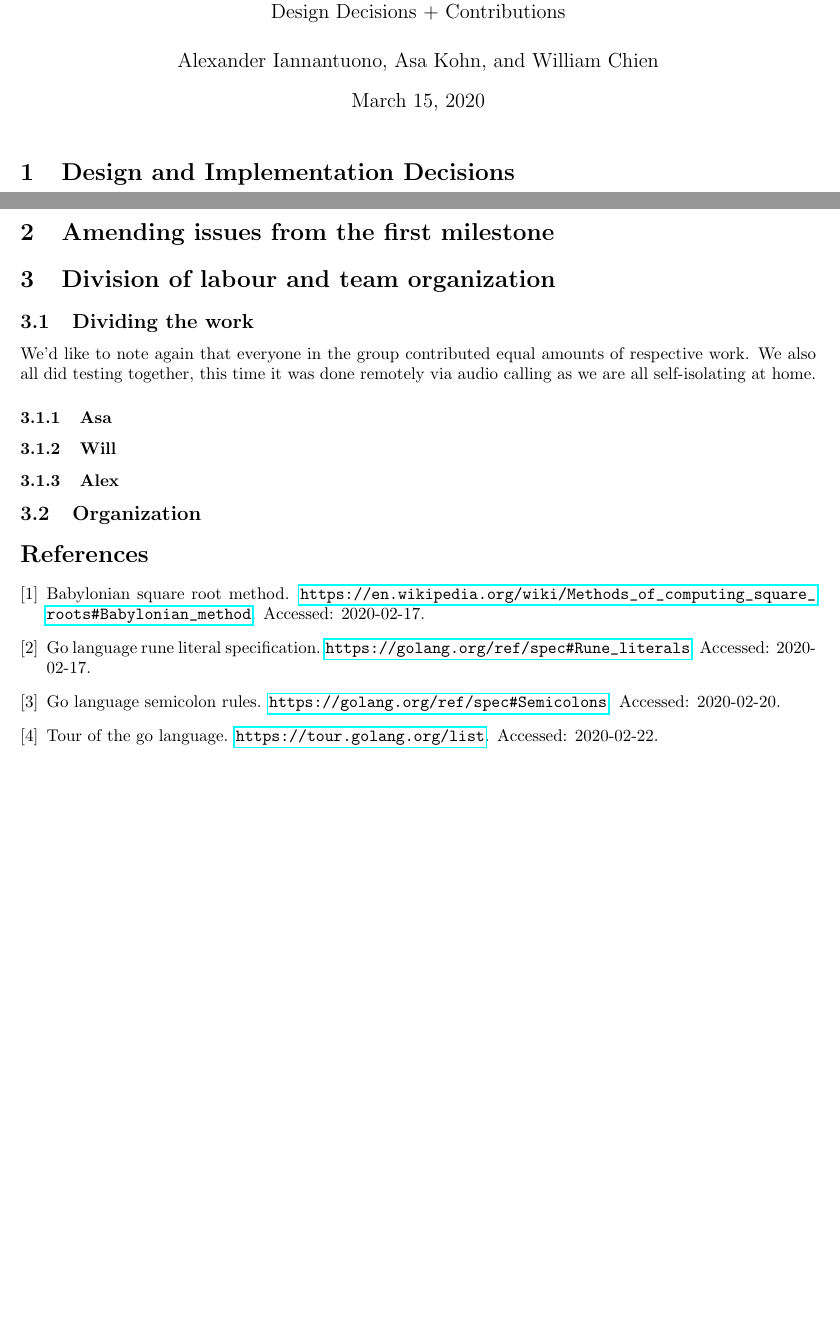
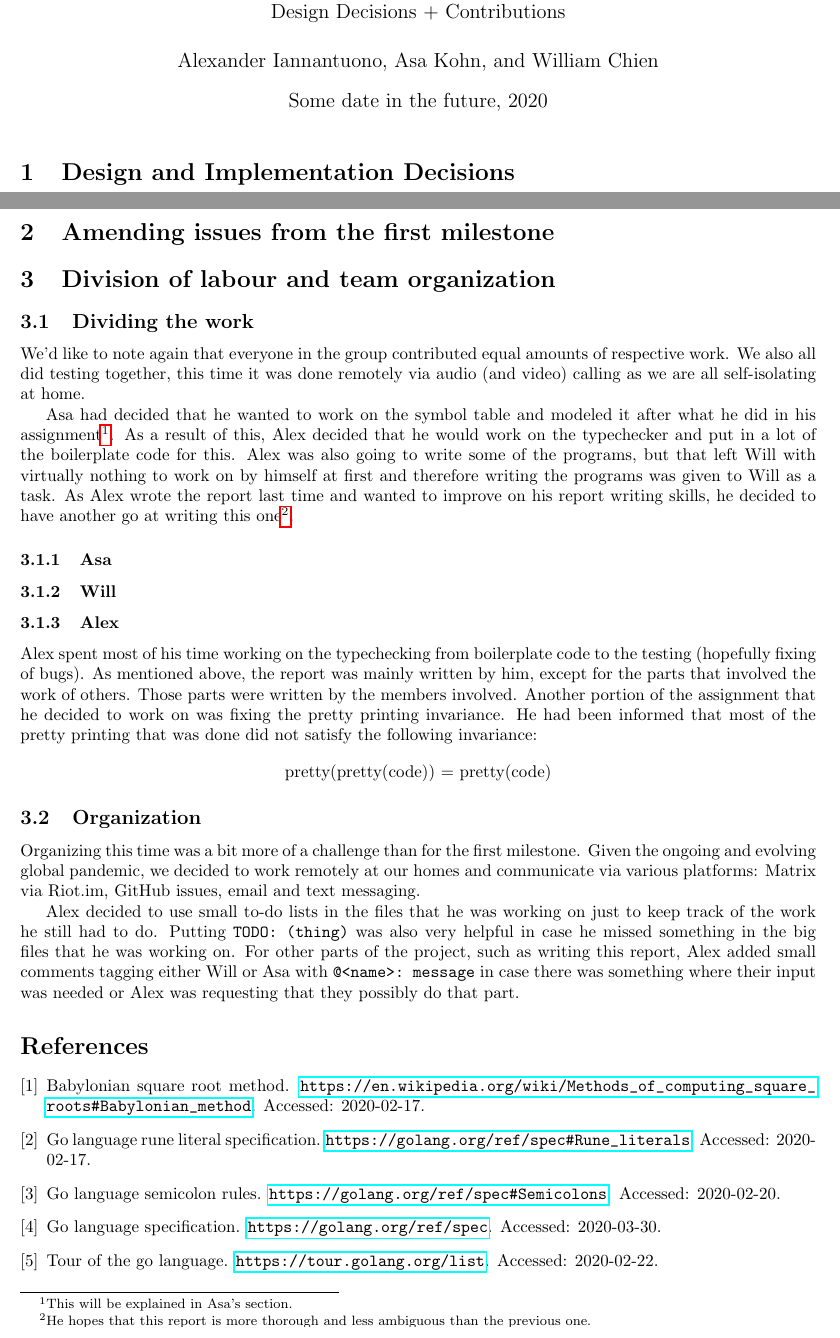
Before and after one commit to Asa-Kohn/compiler, a LaTeX document (report/milestone2/milestone2.tex): two parts of pages 1 and 2 of 2, joined at a grey line, cut so that both start at the same text. Compiled offline with pdfLaTeX.

Commit message:
little push, new stuff

```diff
--- a/report/milestone2/milestone2.tex
+++ b/report/milestone2/milestone2.tex
@@ -2,13 +2,14 @@
 \usepackage[utf8]{inputenc}
 
 \usepackage{cite}
+\usepackage{amsmath}
 
 \title{
     Milestone 2: Teamwork Report\\
     \large Design Decisions + Contributions
 }
 \author{Alexander Iannantuono, Asa Kohn, and William Chien}
-\date{March 15, 2020}
+\date{Some date in the future, 2020}
 
 \usepackage{geometry}
 \geometry{margin=1in}
@@ -87,39 +87,86 @@ define a \verb$bool$ to be considered in our compiler (as opposed to in GoLite).
 
 \section{Amending issues from the first milestone}
 
-% included bool literal because we need it here
-% fixing pretty printing invariance
+% TODO include bool literal because we need it here
+% TODO fixing pretty printing invariance
 
-% To discuss with @asa and @will
+% TODO to discuss with @asa and @will
 
 \section{Division of labour and team organization}
 
 \subsection{Dividing the work}
 
  We'd like to note again that everyone in the group contributed equal amounts of
- respective work. We also all did testing together, this time it
- was done remotely via audio calling as we are all self-isolating at home.
+ respective work. We also all did testing together, this time it was done
+ remotely via audio (and video) calling as we are all self-isolating at home.
+
+ Asa had decided that he wanted to work on the symbol table and modeled it after
+ what he did in his assignment\footnote{This will be explained in Asa's section.}.
+ As a result of this, Alex decided that he would work on the
+ typechecker and put in a lot of the boilerplate code for this. Alex was also
+ going to write some of the programs, but that left Will with virtually nothing
+ to work on by himself at first and therefore writing the programs was given to
+ Will as a task. As Alex wrote the report last time and wanted to improve on his
+ report writing skills, he decided to have another go at writing this
+ one\footnote{He hopes that this report is more thorough and less ambiguous
+ than the previous one.}.
 
 \subsubsection{Asa}
 
-% symbol table, fixing problems from first milestone
+% TODO @asa: symbol table, fixing problems from first milestone
+% TODO @asa: write about how you implemented your symbol table and typechecker in the second assignment
 
 \subsubsection{Will}
 
-% programs, helping others out
+% TODO @will: programs, helping others out
+% TODO @will: write about how you implemented your symbol table and typechecker in the second assignment
+
 
 \subsubsection{Alex}
 
-% report, typechecking, testing, fixing pretty printing invariance?
-% repo organization
+% TODO? report
+% TODO typechecking
+% TODO testing
+% TODO fixing pretty printing invariance?
+% TODO repo organization
+% TODO @alex: write about how you implemented your symbol table and typechecker in the second assignment
+
+% TODO WRITE MORE ABOUT THIS, IT'S STILL WISHY WASHY
+Alex spent most of his time working on the typechecking from boilerplate code
+to the testing (hopefully fixing of bugs). As mentioned above, the report was
+mainly written by him, except for the parts that involved the work of others.
+Those parts were written by the members involved. Another portion of the
+assignment that he decided to work on was fixing the pretty printing invariance.
+He had been informed that most of the pretty printing that was done did not
+satisfy the following invariance:
+\[
+    \text{pretty(pretty(code)) = pretty(code)}
+\]
+
+% TODO talk about the bug once you find it!
 
 \subsection{Organization}
 
 % Organization
 
+Organizing this time was a bit more of a challenge than for the first milestone.
+Given the ongoing and evolving global pandemic, we decided to work remotely at
+our homes and communicate via various platforms: Matrix via Riot.im,
+GitHub issues, email and text messaging.
+
+Alex decided to use small to-do lists in the files that he was working on just
+to keep track of the work he still had to do. Putting \verb|TODO: (thing)|
+was also very helpful in case he missed something in the big files that he was
+working on. For other parts of the project, such as writing this report, Alex
+added small comments tagging either Will or Asa with \verb|@<name>: message| in
+case there was something where their input was needed or Alex was requesting that
+they possibly do that part.
+
+% @will, @asa: please add what you used to stay organized for yourselves
+
 \nocite{*}
 
-% TODO!!
+% TODO fix the dates and references to remove old and put in new ones
 \bibliography{refs.bib}{}
 \bibliographystyle{plain}
 
```
Also changed, not shown: report/milestone2/refs.bib (+5 -0 lines), report/milestone2/milestone2.tex (17 more changed lines).
